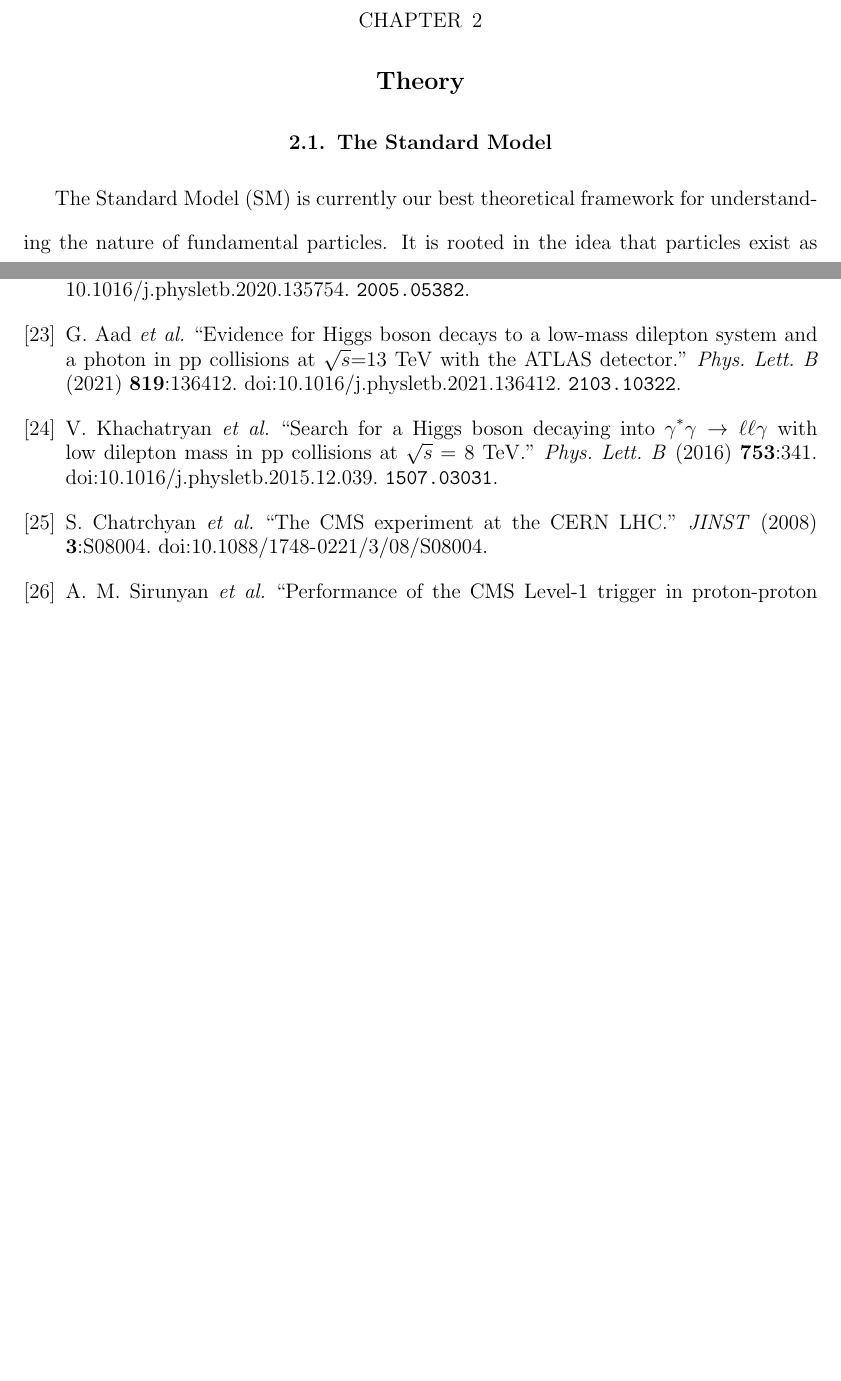
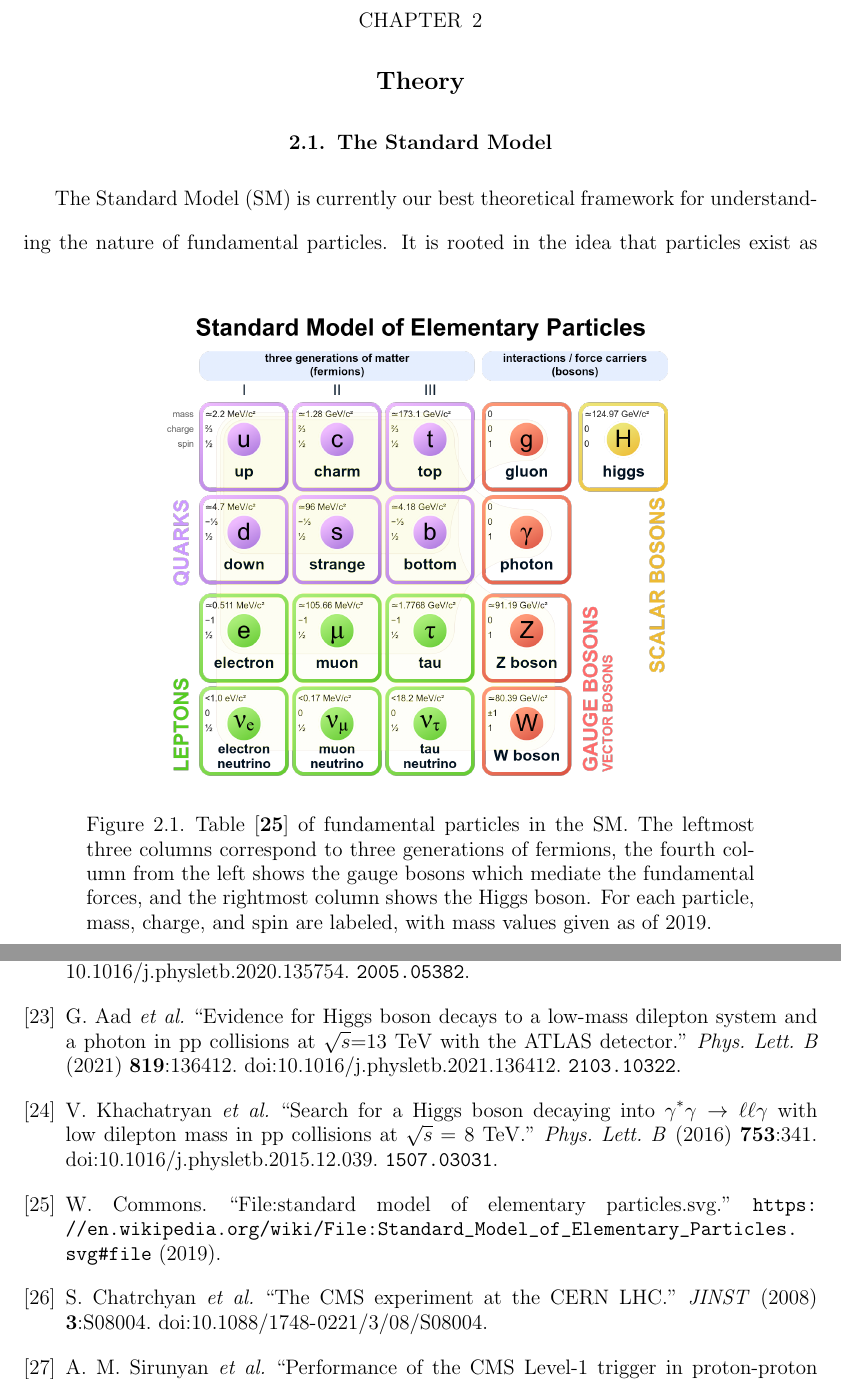
Before and after one commit to jbueghly/thesis, a LaTeX thesis (bueghly_thesis.tex, which reads theory.tex): two parts of pages 23 and 117 of 132, joined at a grey line, cut so that both start at the same text, the shorter picture padded with empty space. Compiled offline with pdfLaTeX.

Commit message:
add SM figure, fix refs

```diff
--- a/theory.tex
+++ b/theory.tex
@@ -1,6 +1,21 @@
 \chapter{Theory}\label{sec:theory}
 
 \section{The Standard Model}
+
+\begin{figure}
+	\begin{center}
+	\includegraphics[width=0.65\textwidth]{fig/theory/Standard_Model_of_Elementary_Particles.png}
+		\caption[Table of fundamental particles in the SM. The leftmost three columns correspond to three generations of fermions,
+		the fourth column from the left shows the gauge bosons which mediate the fundamental forces, and the rightmost column shows the Higgs boson.
+		For each particle, mass, charge, and spin are labeled, with mass values given as of 2019.]
+		{Table~\cite{SMImage} of fundamental particles in the SM. The leftmost three columns correspond to three generations of fermions,
+		the fourth column from the left shows the gauge bosons which mediate the fundamental forces, and the rightmost column shows the Higgs boson.
+		For each particle, mass, charge, and spin are labeled, with mass values given as of 2019.}
+		\label{fig:SMParticles}
+	\end{center}
+\end{figure}
+
+
 The Standard Model (SM) is currently our best theoretical framework for understanding the nature of fundamental particles.
 It is rooted in the idea that particles exist as excitations of quantum fields. These fields are constructed so as to obey
 fundamental symmetries of nature, and they yield the particles of our universe, as well as their interactions. The SM is not only
```
Also changed, not shown: bueghly_thesis.tex (+1 -0 lines), refs.bib (+7 -0 lines), fig/theory/Standard_Model_of_Elementary_Particles.png (added), output/bueghly_thesis.bbl, 1 other file.
